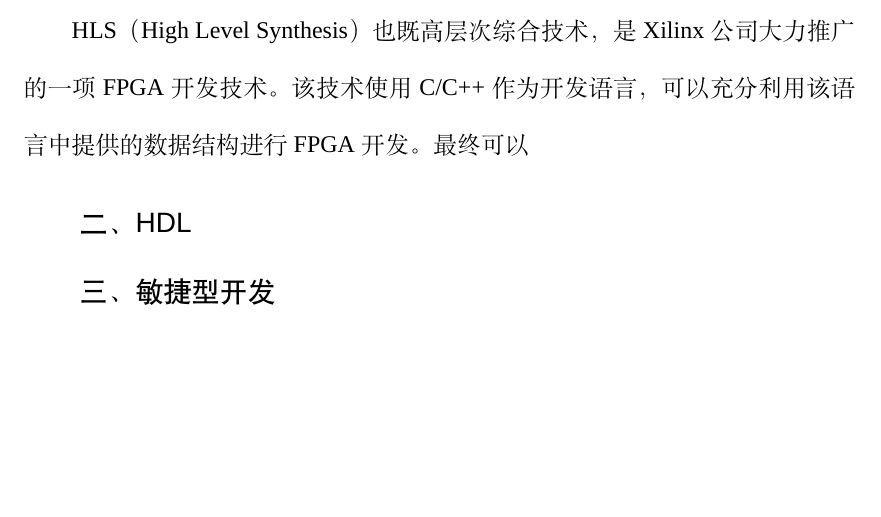
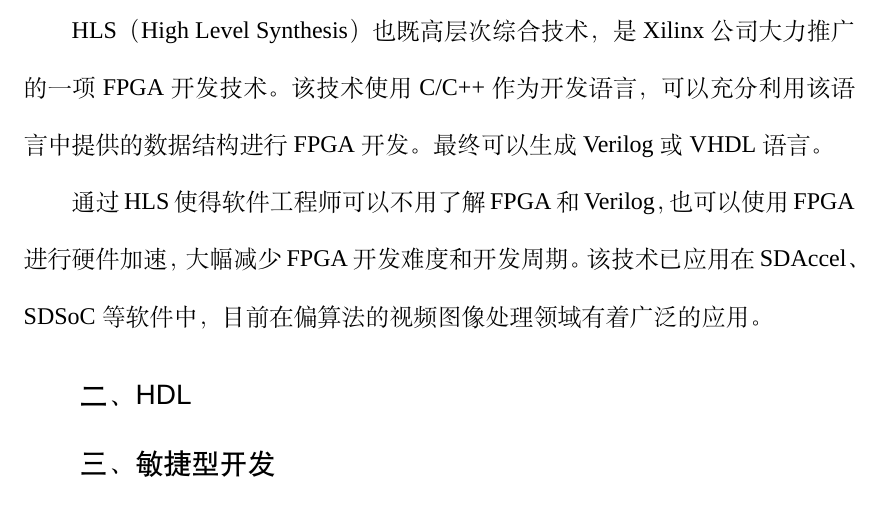
Before and after one commit to rgb000000/eyeriss-chisel3, a LaTeX thesis (paper/graduate_paper/swjtuthesis-1.1/main.tex, which reads paper/graduate_paper/swjtuthesis-1.1/chapters/3rd-requirement-design.tex): part of page 26 of 40, cut so that both start at the same text, the shorter picture padded with empty space. Compiled offline with XeLaTeX; a missing font is replaced by an installed copy or a similar font.

Commit message:
paper hls

```diff
--- a/paper/graduate_paper/swjtuthesis-1.1/chapters/3rd-requirement-design.tex
+++ b/paper/graduate_paper/swjtuthesis-1.1/chapters/3rd-requirement-design.tex
@@ -31,7 +31,9 @@
 \section{开发环境}
     \subsection{HLS}
     HLS（High Level Synthesis）也既高层次综合技术，是Xilinx公司大力推广的一项FPGA开发技术。该技术使用C/C++作为开发语言，可以充分利用该语言中提供的数据结构进行FPGA开发。
-    最终可以
+    最终可以生成Verilog或VHDL语言。
+
+    通过HLS使得软件工程师可以不用了解FPGA和Verilog，也可以使用FPGA进行硬件加速，大幅减少FPGA开发难度和开发周期。该技术已应用在SDAccel、SDSoC等软件中，目前在偏算法的视频图像处理领域有着广泛的应用。
     \subsection{HDL}
     \subsection{敏捷型开发}
 
```
